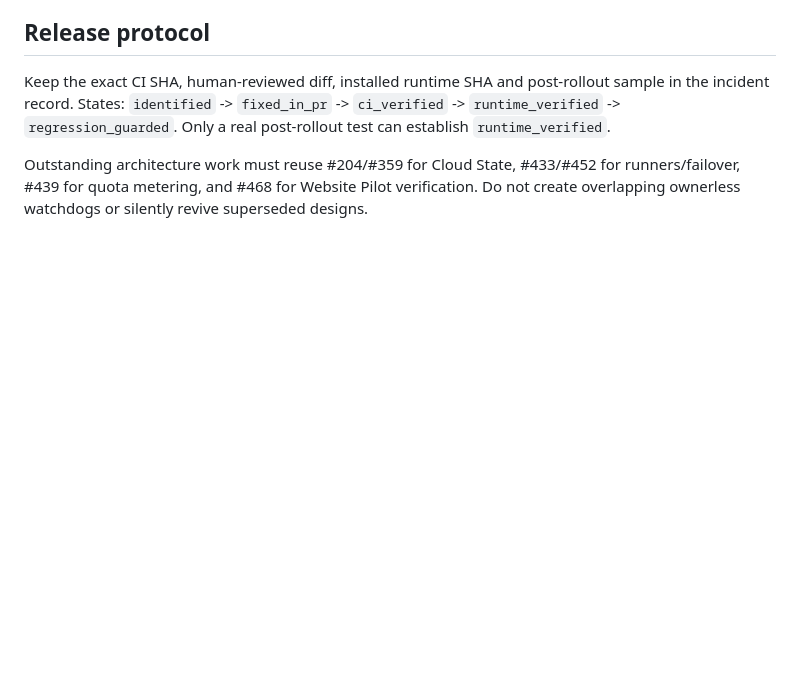
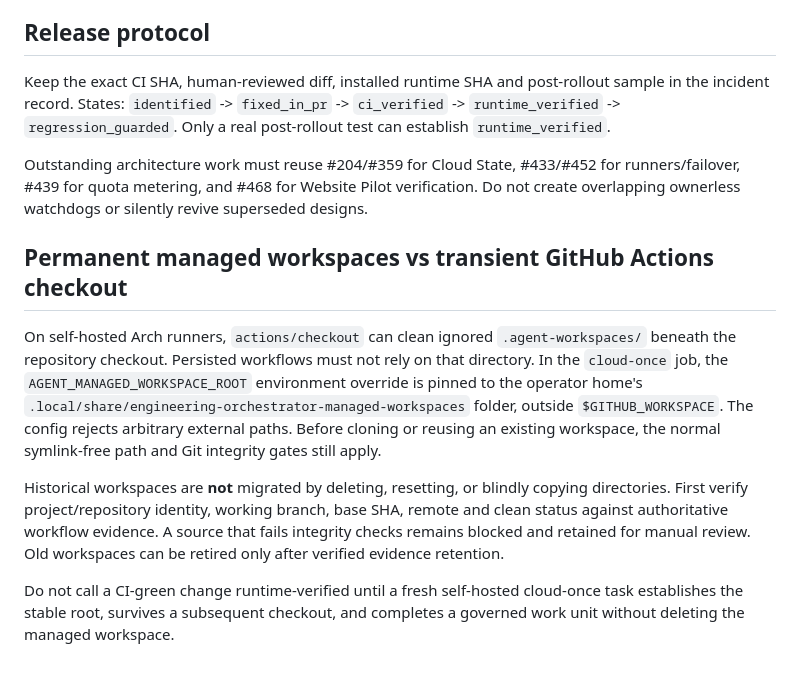
Before and after one commit to palgarra14-del/agente-automatizador, a Markdown page: docs/RELIABILITY_PLAYBOOK.md, the part around the change. Drawn GitHub-style; blank space fills up the shorter version.

Commit message:
fix(workspace): keep managed clones outside ephemeral checkout

```diff
--- a/docs/RELIABILITY_PLAYBOOK.md
+++ b/docs/RELIABILITY_PLAYBOOK.md
@@ -29,3 +29,24 @@ The anonymized operator journal audit covered 114,152 log entries and found 951
 Keep the exact CI SHA, human-reviewed diff, installed runtime SHA and post-rollout sample in the incident record. States: `identified` -> `fixed_in_pr` -> `ci_verified` -> `runtime_verified` -> `regression_guarded`. Only a real post-rollout test can establish `runtime_verified`.
 
 Outstanding architecture work must reuse #204/#359 for Cloud State, #433/#452 for runners/failover, #439 for quota metering, and #468 for Website Pilot verification. Do not create overlapping ownerless watchdogs or silently revive superseded designs.
+
+## Permanent managed workspaces vs transient GitHub Actions checkout
+
+On self-hosted Arch runners, `actions/checkout` can clean ignored
+`.agent-workspaces/` beneath the repository checkout. Persisted workflows
+must not rely on that directory. In the `cloud-once` job, the
+`AGENT_MANAGED_WORKSPACE_ROOT` environment override is pinned to the operator
+home's `.local/share/engineering-orchestrator-managed-workspaces` folder,
+outside `$GITHUB_WORKSPACE`. The config rejects arbitrary external paths.
+Before cloning or reusing an existing workspace, the normal symlink-free path
+and Git integrity gates still apply.
+
+Historical workspaces are **not** migrated by deleting, resetting, or blindly
+copying directories. First verify project/repository identity, working branch,
+base SHA, remote and clean status against authoritative workflow evidence.
+A source that fails integrity checks remains blocked and retained for manual
+review. Old workspaces can be retired only after verified evidence retention.
+
+Do not call a CI-green change runtime-verified until a fresh self-hosted
+cloud-once task establishes the stable root, survives a subsequent checkout,
+and completes a governed work unit without deleting the managed workspace.
```
